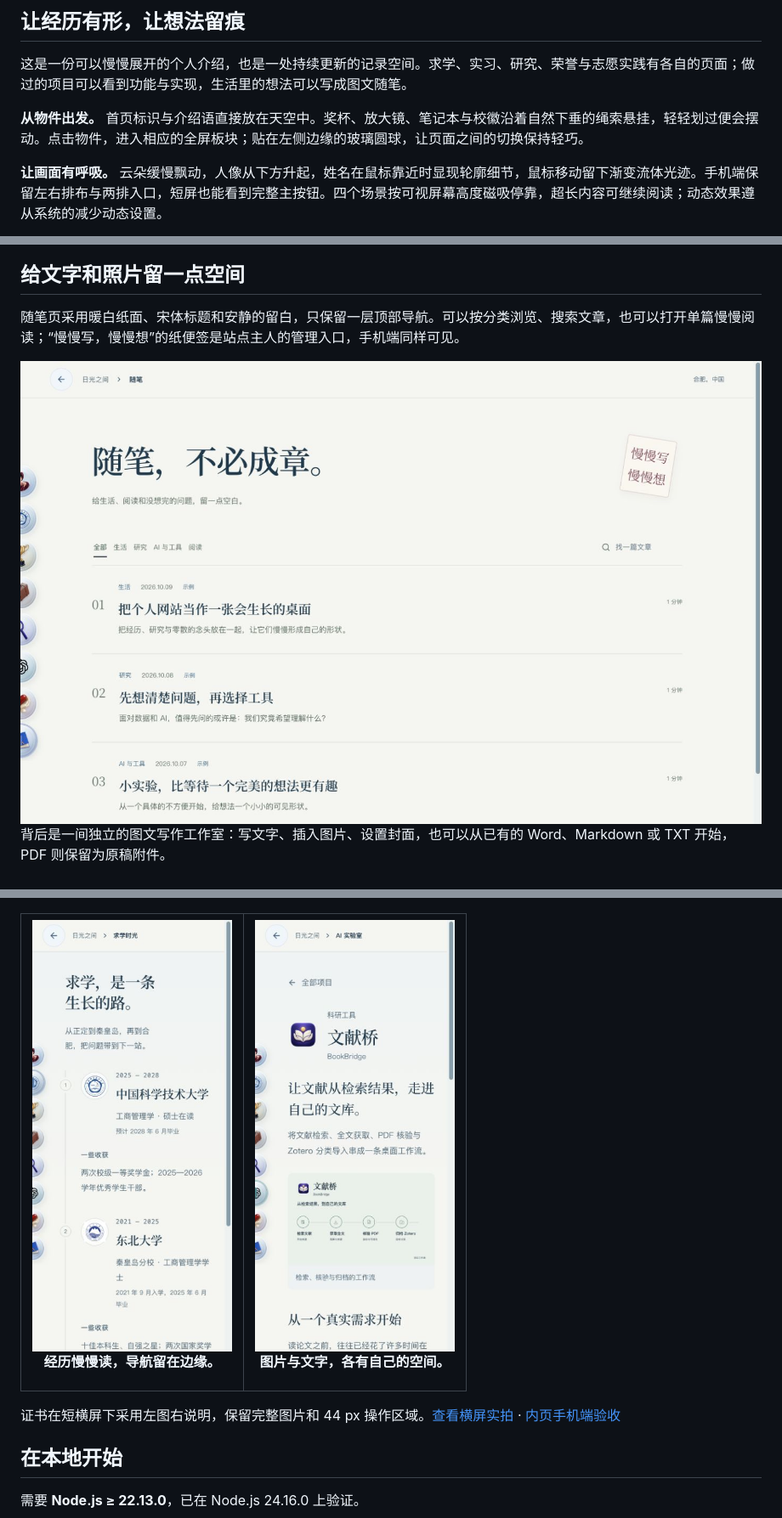
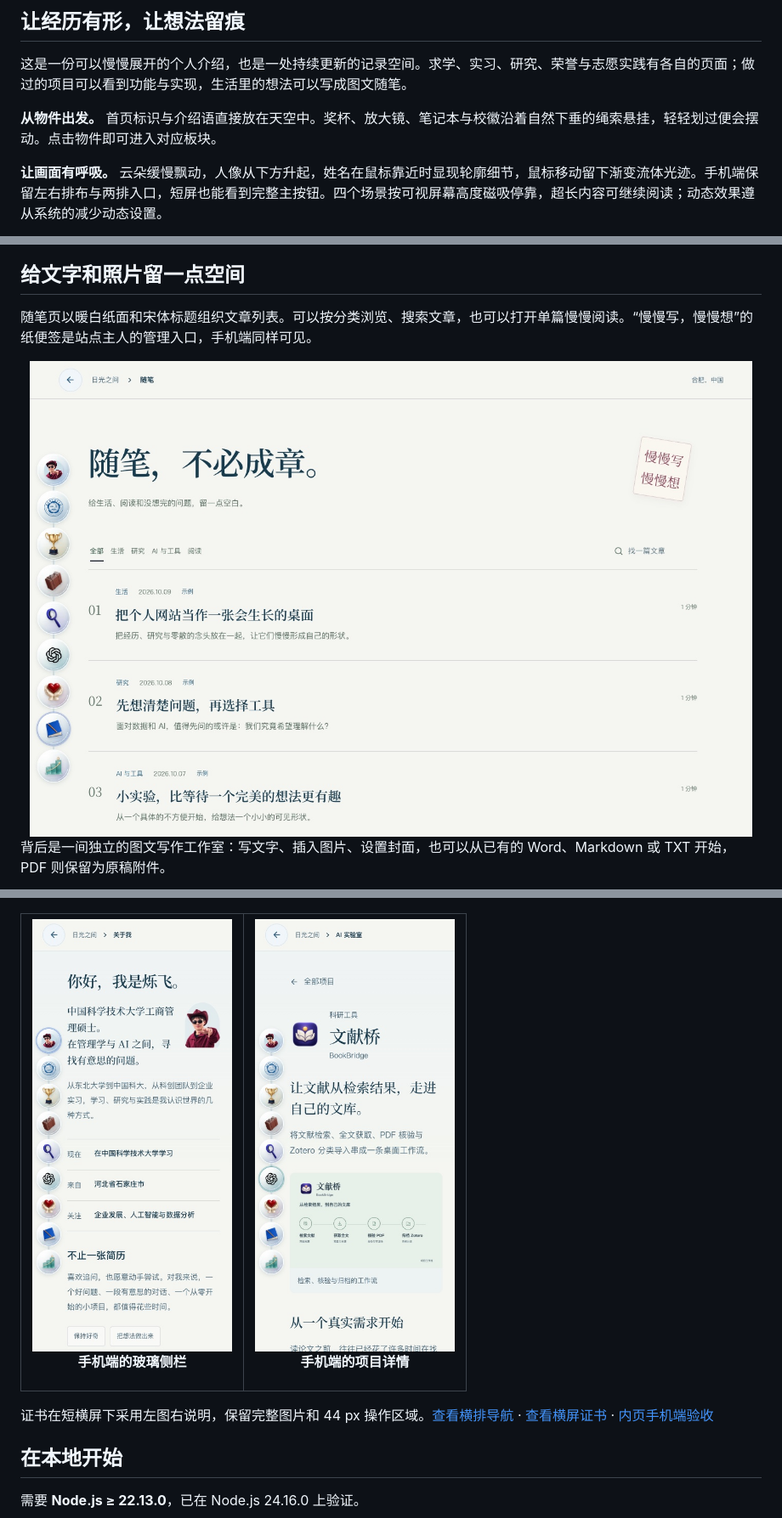
Before and after one commit to xiaofei03/xiaofei03.ren, a Markdown page: README.md, 3 parts joined by grey strips. Shown at 85% size. Rendered like a GitHub page; pictures changed too: docs/media/notes-sidebar.jpg (added), docs/media/project-mobile-sidebar.jpg (added), docs/media/sidebar-mobile.jpg (added).

```diff
--- a/README.md
+++ b/README.md
@@ -27,7 +28,7 @@
 
 这是一份可以慢慢展开的个人介绍，也是一处持续更新的记录空间。求学、实习、研究、荣誉与志愿实践有各自的页面；做过的项目可以看到功能与实现，生活里的想法可以写成图文随笔。
 
-**从物件出发。** 首页标识与介绍语直接放在天空中。奖杯、放大镜、笔记本与校徽沿着自然下垂的绳索悬挂，轻轻划过便会摆动。点击物件，进入相应的全屏板块；贴在左侧边缘的玻璃圆球，让页面之间的切换保持轻巧。
+**从物件出发。** 首页标识与介绍语直接放在天空中。奖杯、放大镜、笔记本与校徽沿着自然下垂的绳索悬挂，轻轻划过便会摆动。点击物件即可进入对应板块。
 
 **让画面有呼吸。** 云朵缓慢飘动，人像从下方升起，姓名在鼠标靠近时显现轮廓细节，鼠标移动留下渐变流体光迹。手机端保留左右排布与两排入口，短屏也能看到完整主按钮。四个场景按可视屏幕高度磁吸停靠，超长内容可继续阅读；动态效果遵从系统的减少动态设置。
 
@@ -60,9 +71,9 @@ AI 实验室收集从具体问题出发的项目。每个项目都有图文介
 
 ## 给文字和照片留一点空间
 
-随笔页采用暖白纸面、宋体标题和安静的留白，只保留一层顶部导航。可以按分类浏览、搜索文章，也可以打开单篇慢慢阅读；“慢慢写，慢慢想”的纸便签是站点主人的管理入口，手机端同样可见。
+随笔页以暖白纸面和宋体标题组织文章列表。可以按分类浏览、搜索文章，也可以打开单篇慢慢阅读。“慢慢写，慢慢想”的纸便签是站点主人的管理入口，手机端同样可见。
 
-<img src="docs/media/notes.jpg" alt="随笔真实界面：中文宋体标题、写作便签、分类搜索与样例文章列表" width="100%" />
+<img src="docs/media/notes-sidebar.jpg" alt="随笔页的玻璃侧栏、写作便签、分类搜索与样例文章列表" width="100%" />
 
 背后是一间独立的图文写作工作室：写文字、插入图片、设置封面，也可以从已有的 Word、Markdown 或 TXT 开始，PDF 则保留为原稿附件。
 
@@ -92,12 +103,12 @@ AI 实验室收集从具体问题出发的项目。每个项目都有图文介
 
 <table>
   <tr>
-    <td width="50%" align="center"><img src="docs/media/education-mobile.jpg" alt="手机求学时光：半藏圆球导航与校徽时间线" width="235" /><p><b>经历慢慢读，导航留在边缘。</b></p></td>
-    <td width="50%" align="center"><img src="docs/media/project-mobile.jpg" alt="手机 AI 项目详情：封面与正文按屏幕宽度排版" width="235" /><p><b>图片与文字，各有自己的空间。</b></p></td>
+    <td width="50%" align="center"><img src="docs/media/sidebar-mobile.jpg" alt="手机关于我页面的完整玻璃侧栏" width="235" /><p><b>手机端的玻璃侧栏</b></p></td>
+    <td width="50%" align="center"><img src="docs/media/project-mobile-sidebar.jpg" alt="手机文献桥详情页的玻璃侧栏、工作流配图与正文" width="235" /><p><b>手机端的项目详情</b></p></td>
   </tr>
 </table>
 
-证书在短横屏下采用左图右说明，保留完整图片和 44 px 操作区域。[查看横屏实拍](docs/media/certificate-landscape.jpg) · [内页手机端验收](docs/inner-mobile-qa.md)
+证书在短横屏下采用左图右说明，保留完整图片和 44 px 操作区域。[查看横排导航](docs/media/sidebar-landscape.jpg) · [查看横屏证书](docs/media/certificate-landscape.jpg) · [内页手机端验收](docs/inner-mobile-qa.md)
 
 ## 在本地开始
 
```
Also changed, not shown: other parts of README.md (+17 -5 lines), docs/media/README.md (+13 -0 lines), docs/media/ai-lab-sidebar.jpg (added), docs/media/sidebar-desktop.jpg (added), docs/media/sidebar-landscape.jpg (added).
